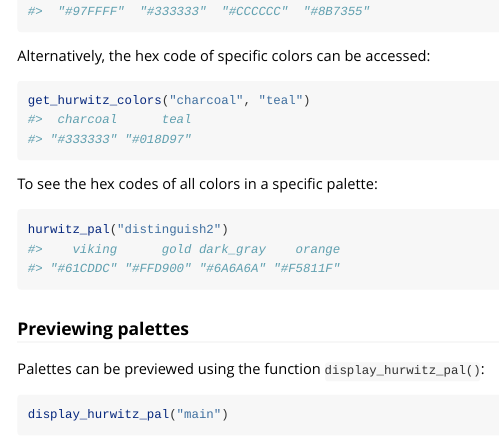
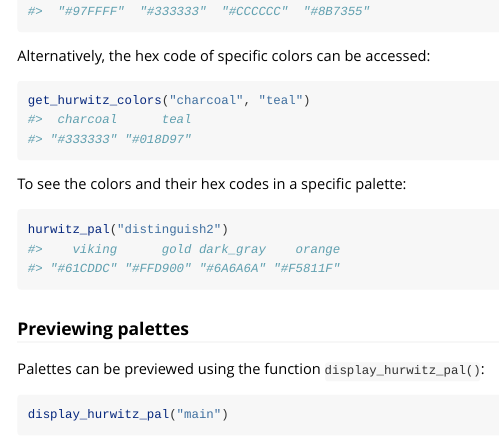
Before and after one commit to hurwitzlab/hurwitzLab, an R Markdown document (vignettes/hurwitzLab.Rmd): the page in a window 1100 px wide, from 3030 px down. Rendered offline with R 4.5, knitr and Pandoc, with nearby package versions; some code elsewhere in the file could not run offline.

Commit message:
change wording for hurwitz_pal example

````diff
--- a/vignettes/hurwitzLab.Rmd
+++ b/vignettes/hurwitzLab.Rmd
@@ -112,7 +112,7 @@ Alternatively, the hex code of specific colors can be accessed:
 get_hurwitz_colors("charcoal", "teal")
 ```
 
-To see the hex codes of all colors in a specific palette:
+To see the colors and their hex codes in a specific palette:
 ```{r hurwitz_pal}
 hurwitz_pal("distinguish2")
 ```
````
